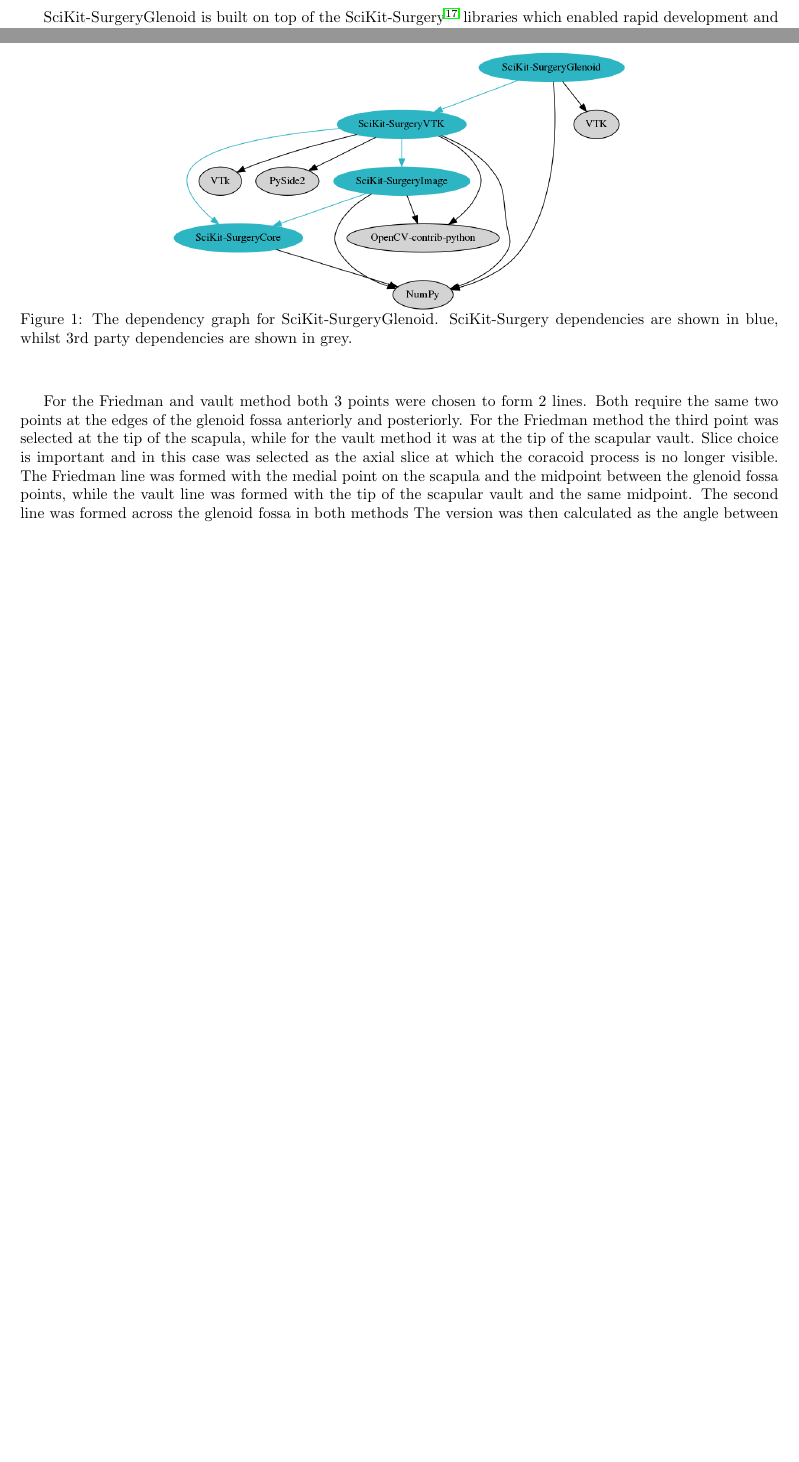
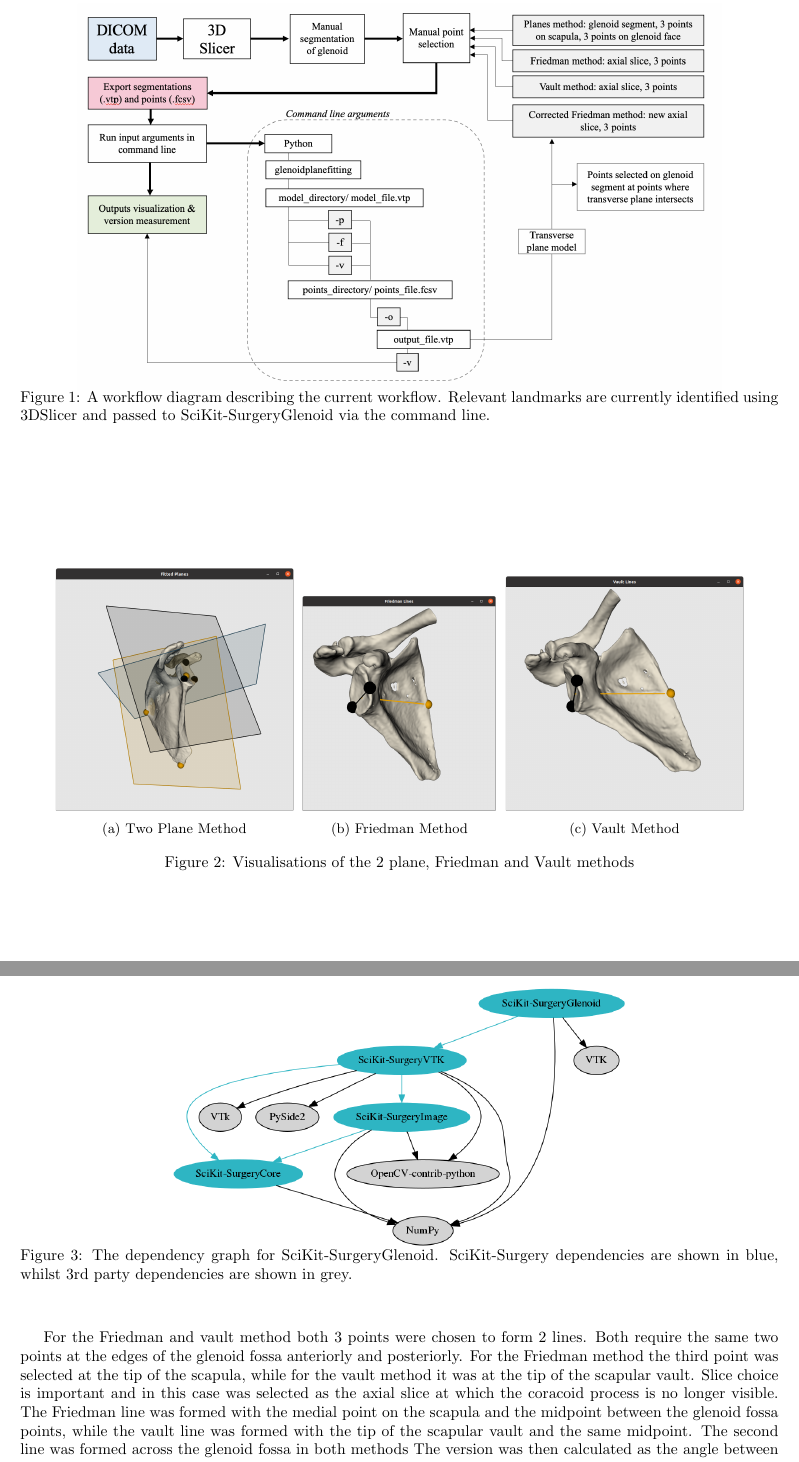
Before and after one commit to SciKit-Surgery/scikit-surgeryglenoid-paper, a LaTeX paper (surgeryglenoid-paper.tex, which reads methods.tex): two parts of pages 1 and 2 of 5 before the commit and two parts of pages 2 and 3 of 6 after it, joined at a grey line, cut at the place of the change, the shorter picture padded with empty space. Compiled offline with pdfLaTeX.

Commit message:
Added workflow and visualisation pictures

```diff
--- a/methods.tex
+++ b/methods.tex
@@ -5,14 +5,37 @@ Friedman method described by Budge et al. \cite{BUDGE2011577}. \sksglenoid also
 2D methods; Friedman's method \cite{PMID:1522089} and the vault method described by Matsumura et al. \cite{PMID:24618285}. Each implementation can be accessed by via a command line application which takes as
 input a file describing the anatomical position of the required landmark points.
 
-\sksglenoid is built on top of the \sksurgery \cite{PMID:32436132} libraries which enabled
-rapid development and future deployment into a clinically useable application.
+\begin{figure}
+        \begin{center}
+                \includegraphics[width=0.85\linewidth]{figures/workflow.png}
+                        \caption{\label{fig:workflow}A workflow diagram describing the current workflow. Relevant landmarks
+			are currently identified using 3DSlicer and passed to \sksglenoid via the command line.}
+        \end{center}
+\end{figure}
+
 \sksglenoid currently requires these landmarks to be manually defined. We performed segmentation
 and landmark annotation using 3DSlicer \cite{Kikinis2014} on 10 patients and processed
 the resulting
 segmentation using \sksglenoidns.
 
 The selection of the different landmark points for each method and calculations of version measurements were done as follows. For the two-plane method, 3 points were chosen for each plane. For the glenoid fossa plane the points selected were near the rim, one at the superior pole of the glenoid and two on the lower third of the glenoid anteriorly and posteriorly.  For the scapula plane, the 3 points included one at the center of the glenoid, another at the medial border of the scapula where the scapular spine intersects the scapular body, and a third at the inferior tip of the scapula. The glenoid version was then calculated as the angle between the plane of the glenoid fossa and the plane of the scapula.
+\begin{figure}
+        \begin{center}
+                \begin{subfigure}[b]{0.32\linewidth}
+			\includegraphics[width=\linewidth]{figures/planes_vis.png}
+			\caption{\label{fig:visplanes}Two Plane Method}
+		\end{subfigure}
+                \begin{subfigure}[b]{0.26\linewidth}
+			\includegraphics[width=\linewidth]{figures/friedman_vis.png}
+			\caption{\label{fig:visfried}Friedman Method}
+		\end{subfigure}
+                \begin{subfigure}[b]{0.32\linewidth}
+			\includegraphics[width=\linewidth]{figures/vault_vis.png}
+			\caption{\label{fig:visvault}Vault Method}
+		\end{subfigure}
+	\end{center}
+	\caption{\label{fig:visualisations}Visualisations of the 2 plane, Friedman and Vault methods}
+\end{figure}
 
 For the Friedman and vault method both 3 points were chosen to form 2 lines. Both require the same two points at the edges of the glenoid fossa anteriorly and posteriorly. For the Friedman method the third point was selected at the tip of the scapula, while for the vault method it was at the tip of the scapular vault. Slice choice is important and in this case was selected as the axial slice at which the coracoid process is no longer visible. The Friedman line was formed with the medial point on the scapula and the midpoint between the glenoid fossa points, while the vault line was formed with the tip of the scapular vault and the same midpoint. The second line was formed across the glenoid fossa in both methods The version was then calculated as the angle between the two lines.
 
```
Also changed, not shown: implementation.tex (+3 -1 lines), surgeryglenoid-paper.bib (+14 -0 lines), figures/friedman_vis.png (added), figures/planes_vis.png (added), figures/vault_vis.png (added), figures/workflow.png (added).
